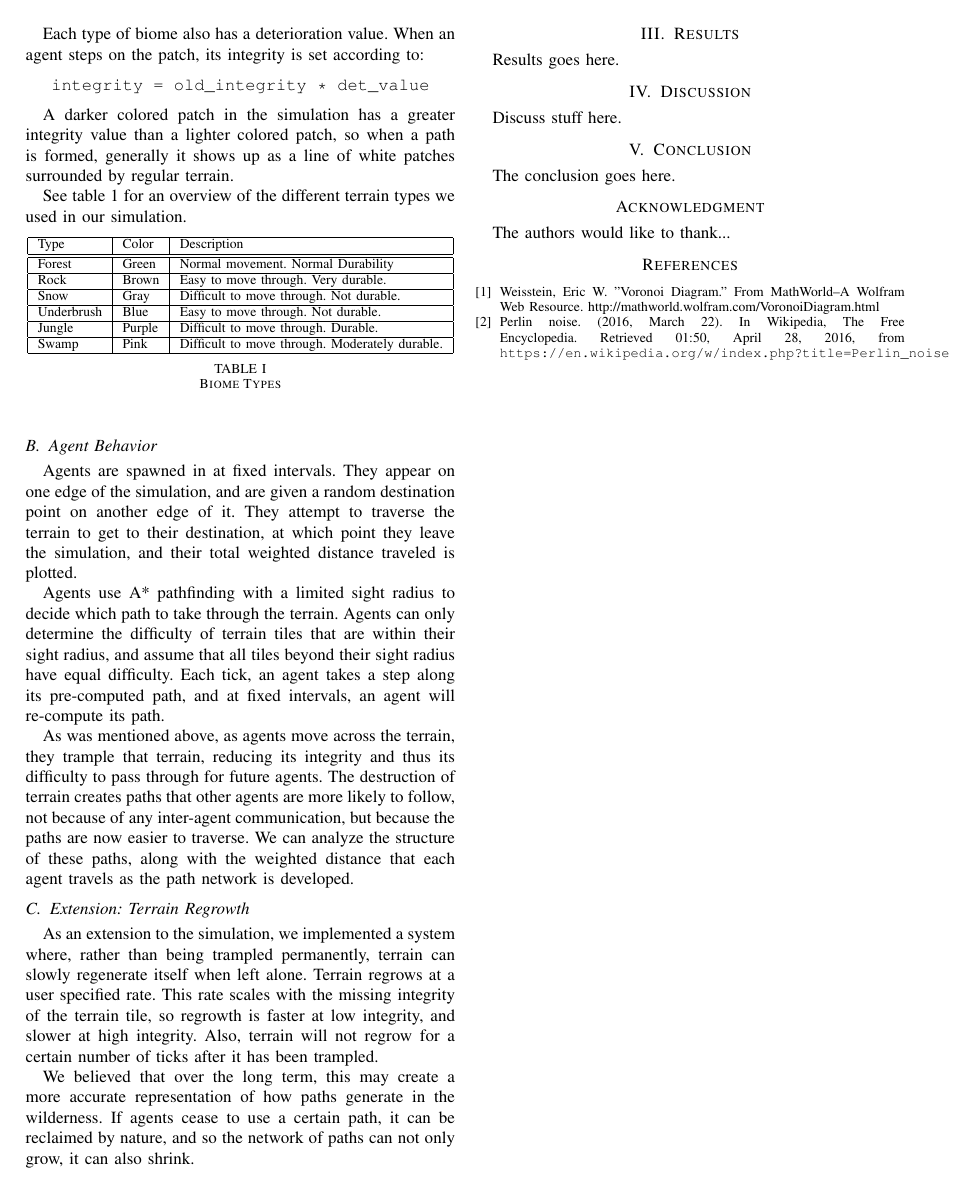
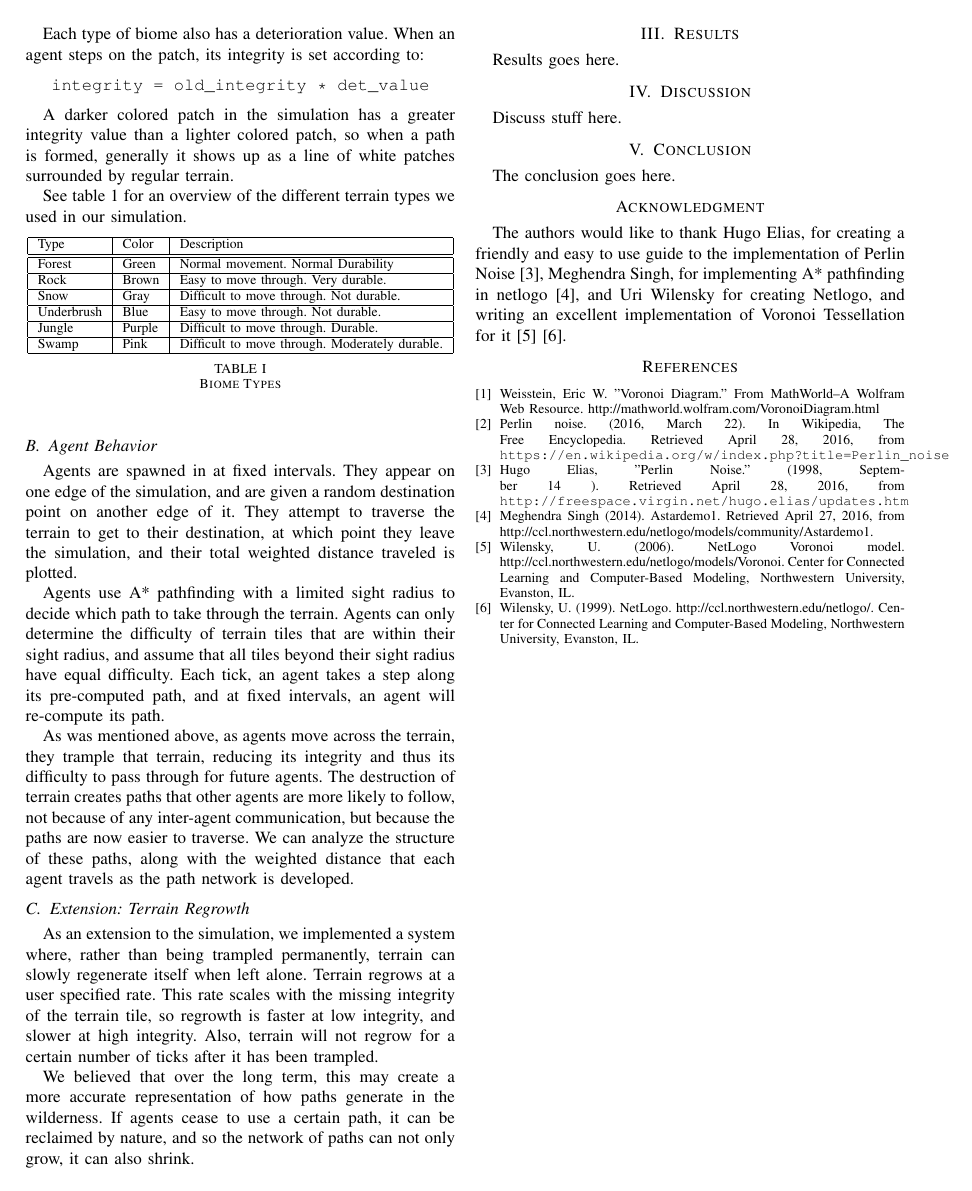
Before and after one commit to Ironykins/wilderness-pathways, a LaTeX paper (report/wilderness_pathways.tex): page 2 of 2. Compiled offline with pdfLaTeX; a missing font is replaced by an installed copy or a similar font; a LaTeX package or settings file that is missing is left out.

Commit message:
Added acknowledgement section

```diff
--- a/report/wilderness_pathways.tex
+++ b/report/wilderness_pathways.tex
@@ -576,8 +576,7 @@ The conclusion goes here.
 % use section* for acknowledgment
 \section*{Acknowledgment}
 
-
-The authors would like to thank...
+The authors would like to thank Hugo Elias, for creating a friendly and easy to use guide to the implementation of Perlin Noise \cite{elias:perlin}, Meghendra Singh, for implementing A* pathfinding in netlogo \cite{singh:astar}, and Uri Wilensky for creating Netlogo, and writing an excellent implementation of Voronoi Tessellation for it \cite{wilensky:voronoi} \cite{wilensky:netlogo}.
 
 
 
@@ -610,12 +609,21 @@ The authors would like to thank...
 Weisstein, Eric W. "Voronoi Diagram." From MathWorld--A Wolfram Web Resource. http://mathworld.wolfram.com/VoronoiDiagram.html
 
 \bibitem{wiki:perlin}
-Perlin noise. (2016, March 22). In Wikipedia, The Free Encyclopedia. Retrieved 01:50, April 28, 2016, from \verb+https://en.wikipedia.org/w/index.php?title=Perlin_noise+
+Perlin noise. (2016, March 22). In Wikipedia, The Free Encyclopedia. Retrieved  April 28, 2016, from \verb+https://en.wikipedia.org/w/index.php?title=Perlin_noise+
+
+\bibitem{elias:perlin}
+Hugo Elias, "Perlin Noise." (1998, September 14 ). Retrieved April 28, 2016, from \verb+http://freespace.virgin.net/hugo.elias/updates.htm+
+
+\bibitem{singh:astar}
+Meghendra Singh (2014). Astardemo1. Retrieved April 27, 2016, from http://ccl.northwestern.edu/netlogo/models/community/Astardemo1.
+
+\bibitem{wilensky:voronoi}
+Wilensky, U. (2006). NetLogo Voronoi model. http://ccl.northwestern.edu/netlogo/models/Voronoi. Center for Connected Learning and Computer-Based Modeling, Northwestern University, Evanston, IL.
+
+\bibitem{wilensky:netlogo}
+Wilensky, U. (1999). NetLogo. http://ccl.northwestern.edu/netlogo/. Center for Connected Learning and Computer-Based Modeling, Northwestern University, Evanston, IL.
 
 \end{thebibliography}
 
-
-
-
 % that's all folks
 \end{document}
```
Also changed, not shown: report/wilderness_pathways.pdf.
